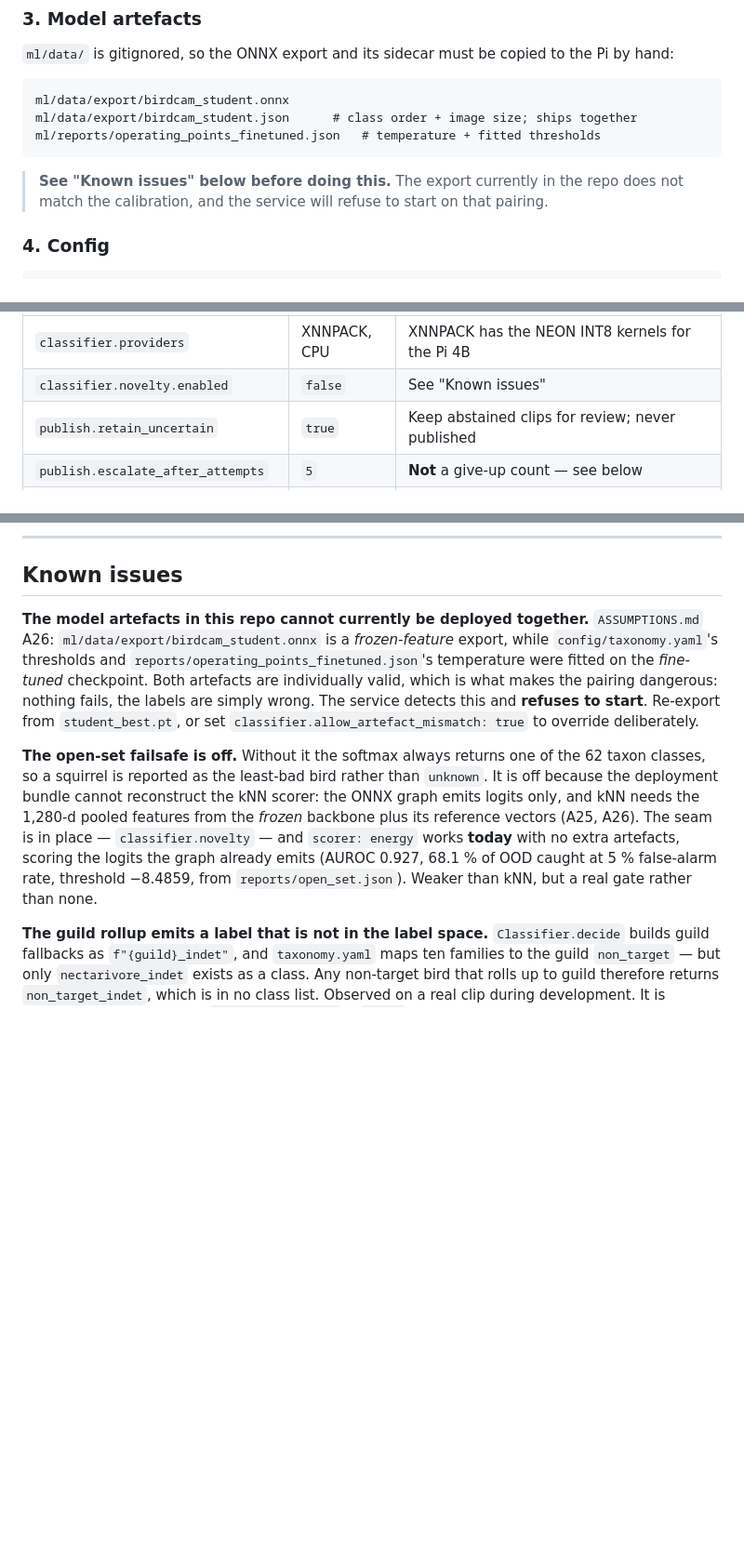
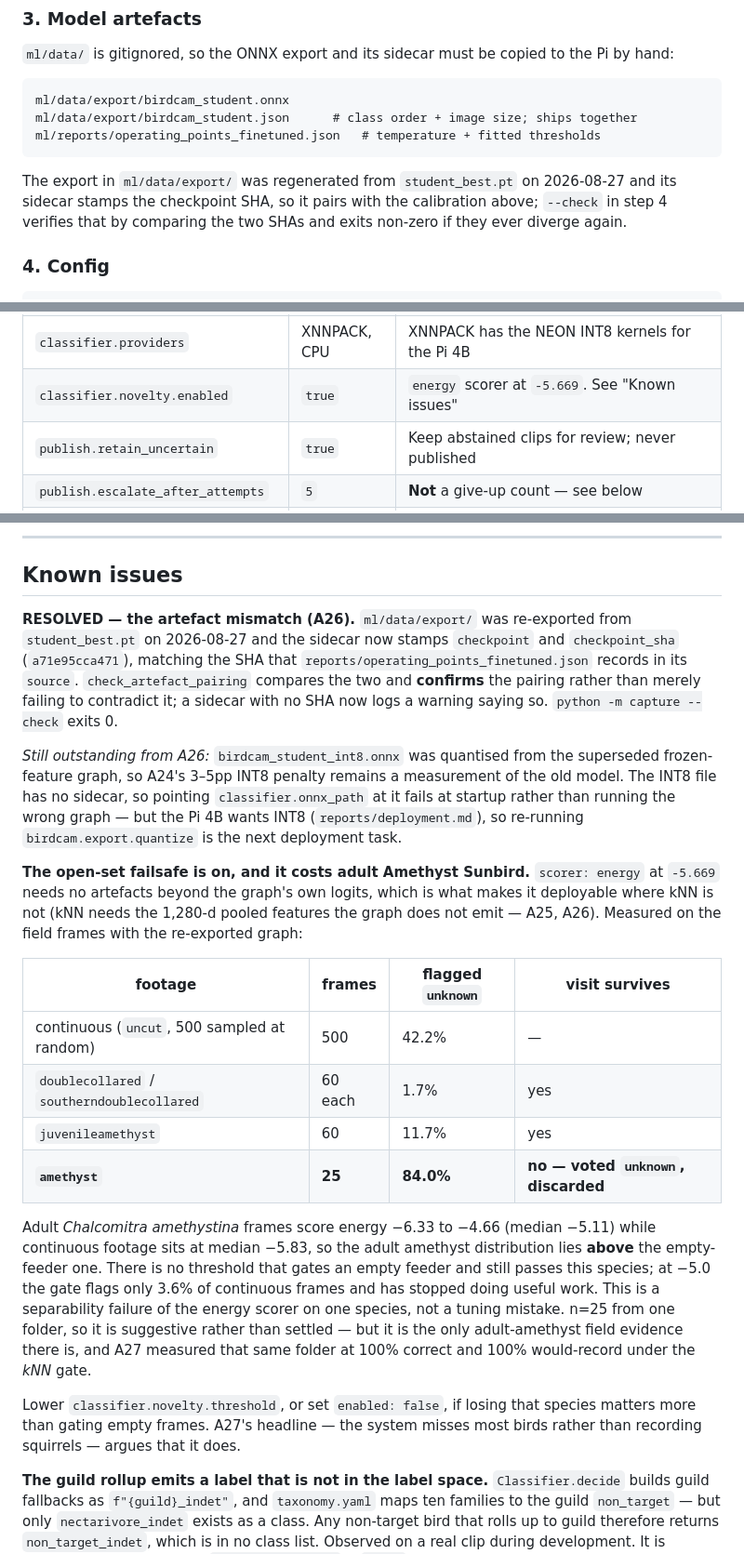
Before and after one commit to grilledbiscuits/smartfeeder, a Markdown page: capture/README.md, 3 parts joined by grey strips. Shown at 93% size. Drawn GitHub-style; blank space fills up the shorter version.

Commit message:
Correct the capture README where it no longer matches what ships
Three claims had gone stale. The config table said novelty.enabled defaults to
false; it is true, energy scorer at -5.669. The install step warned that the
export does not match the calibration and the service will refuse to start;
after re-exporting from student_best.pt it pairs and --check exits 0. The
known-issues entry described the failsafe as off for want of serialised kNN
artefacts.

Replaces that entry with what measuring the gate on field frames actually
found: it is on, it works on most footage, and it discards adult Amethyst
Sunbird visits.

  uncut (500 random)          42.2% of frames flagged unknown
  double-collared (both)       1.7%   visit survives
  juvenileamethyst            11.7%   visit survives
  amethyst                    84.0%   visit voted unknown, discarded

Adult C. amethystina scores energy -6.33 to -4.66, median -5.11, against a
median of -5.83 for continuous footage -- the species sits ABOVE the
empty-feeder distribution, so no threshold gates an empty feeder and still
passes it. At -5.0 the gate flags 3.6% of continuous frames and has stopped
doing useful work. A separability failure of the energy scorer on one species,
not a mistuned threshold.

The 42.2% reproduces the 41.6% the threshold was chosen on, so the calibration
was sound; this species was not among the 44 clips it was checked against.
n=25 from one folder, so suggestive rather than settled -- but it is the only
adult-amethyst field evidence there is, and A27 measured that same folder at
100% correct and 100% would-record under the kNN gate.

Also records what A26 leaves outstanding: the INT8 graph was quantised from the
superseded frozen-feature export, so A24's 3-5pp penalty still measures the old
model. It has no sidecar, so pointing onnx_path at it fails at startup rather
than running the wrong graph.

Co-Authored-By: Claude Opus 5 <noreply@anthropic.com>

````diff
--- a/capture/README.md
+++ b/capture/README.md
@@ -139,9 +139,10 @@ ml/data/export/birdcam_student.json      # class order + image size; ships toget
 ml/reports/operating_points_finetuned.json   # temperature + fitted thresholds
 ```
 
-> **See "Known issues" below before doing this.** The export currently in the
-> repo does not match the calibration, and the service will refuse to start on
-> that pairing.
+The export in `ml/data/export/` was regenerated from `student_best.pt` on
+2026-08-27 and its sidecar stamps the checkpoint SHA, so it pairs with the
+calibration above; `--check` in step 4 verifies that by comparing the two SHAs
+and exits non-zero if they ever diverge again.
 
 ### 4. Config
 
@@ -238,7 +239,7 @@ startup error naming the key. Highlights:
 | `classifier.enabled` | `true` | `false` records and retains everything unclassified |
 | `classifier.sample_fps` / `max_frames` | `2.0` / `12` | Sampled frames only, never every frame |
 | `classifier.providers` | XNNPACK, CPU | XNNPACK has the NEON INT8 kernels for the Pi 4B |
-| `classifier.novelty.enabled` | `false` | See "Known issues" |
+| `classifier.novelty.enabled` | `true` | `energy` scorer at `-5.669`. See "Known issues" |
 | `publish.retain_uncertain` | `true` | Keep abstained clips for review; never published |
 | `publish.escalate_after_attempts` | `5` | **Not** a give-up count — see below |
 | `logging.format` | `text` | `json` for one object per line |
@@ -288,26 +289,47 @@ returns to idle. Nothing propagates out of the worker loop.
 
 ## Known issues
 
-**The model artefacts in this repo cannot currently be deployed together.**
-`ASSUMPTIONS.md` A26: `ml/data/export/birdcam_student.onnx` is a
-*frozen-feature* export, while `config/taxonomy.yaml`'s thresholds and
-`reports/operating_points_finetuned.json`'s temperature were fitted on the
-*fine-tuned* checkpoint. Both artefacts are individually valid, which is what
-makes the pairing dangerous: nothing fails, the labels are simply wrong. The
-service detects this and **refuses to start**. Re-export from
-`student_best.pt`, or set `classifier.allow_artefact_mismatch: true` to
-override deliberately.
+**RESOLVED — the artefact mismatch (A26).** `ml/data/export/` was re-exported
+from `student_best.pt` on 2026-08-27 and the sidecar now stamps `checkpoint`
+and `checkpoint_sha` (`a71e95cca471`), matching the SHA that
+`reports/operating_points_finetuned.json` records in its `source`.
+`check_artefact_pairing` compares the two and **confirms** the pairing rather
+than merely failing to contradict it; a sidecar with no SHA now logs a warning
+saying so. `python -m capture --check` exits 0.
 
-**The open-set failsafe is off.** Without it the softmax always returns one of
-the 62 taxon classes, so a squirrel is reported as the least-bad bird rather
-than `unknown`. It is off because the deployment bundle cannot reconstruct the
-kNN scorer: the ONNX graph emits logits only, and kNN needs the 1,280-d pooled
-features from the *frozen* backbone plus its reference vectors (A25, A26).
-The seam is in place — `classifier.novelty` — and `scorer: energy` works
-**today** with no extra artefacts, scoring the logits the graph already emits
-(AUROC 0.927, 68.1 % of OOD caught at 5 % false-alarm rate, threshold −8.4859,
-from `reports/open_set.json`). Weaker than kNN, but a real gate rather than
-none.
+*Still outstanding from A26:* `birdcam_student_int8.onnx` was quantised from
+the superseded frozen-feature graph, so A24's 3–5pp INT8 penalty remains a
+measurement of the old model. The INT8 file has no sidecar, so pointing
+`classifier.onnx_path` at it fails at startup rather than running the wrong
+graph — but the Pi 4B wants INT8 (`reports/deployment.md`), so re-running
+`birdcam.export.quantize` is the next deployment task.
+
+**The open-set failsafe is on, and it costs adult Amethyst Sunbird.**
+`scorer: energy` at `-5.669` needs no artefacts beyond the graph's own logits,
+which is what makes it deployable where kNN is not (kNN needs the 1,280-d
+pooled features the graph does not emit — A25, A26). Measured on the field
+frames with the re-exported graph:
+
+| footage | frames | flagged `unknown` | visit survives |
+|---|---|---|---|
+| continuous (`uncut`, 500 sampled at random) | 500 | 42.2% | — |
+| `doublecollared` / `southerndoublecollared` | 60 each | 1.7% | yes |
+| `juvenileamethyst` | 60 | 11.7% | yes |
+| **`amethyst`** | **25** | **84.0%** | **no — voted `unknown`, discarded** |
+
+Adult *Chalcomitra amethystina* frames score energy −6.33 to −4.66 (median
+−5.11) while continuous footage sits at median −5.83, so the adult amethyst
+distribution lies **above** the empty-feeder one. There is no threshold that
+gates an empty feeder and still passes this species; at −5.0 the gate flags
+only 3.6% of continuous frames and has stopped doing useful work. This is a
+separability failure of the energy scorer on one species, not a tuning
+mistake. n=25 from one folder, so it is suggestive rather than settled — but
+it is the only adult-amethyst field evidence there is, and A27 measured that
+same folder at 100% correct and 100% would-record under the *kNN* gate.
+
+Lower `classifier.novelty.threshold`, or set `enabled: false`, if losing that
+species matters more than gating empty frames. A27's headline — the system
+misses most birds rather than recording squirrels — argues that it does.
 
 **The guild rollup emits a label that is not in the label space.**
 `Classifier.decide` builds guild fallbacks as `f"{guild}_indet"`, and
````
